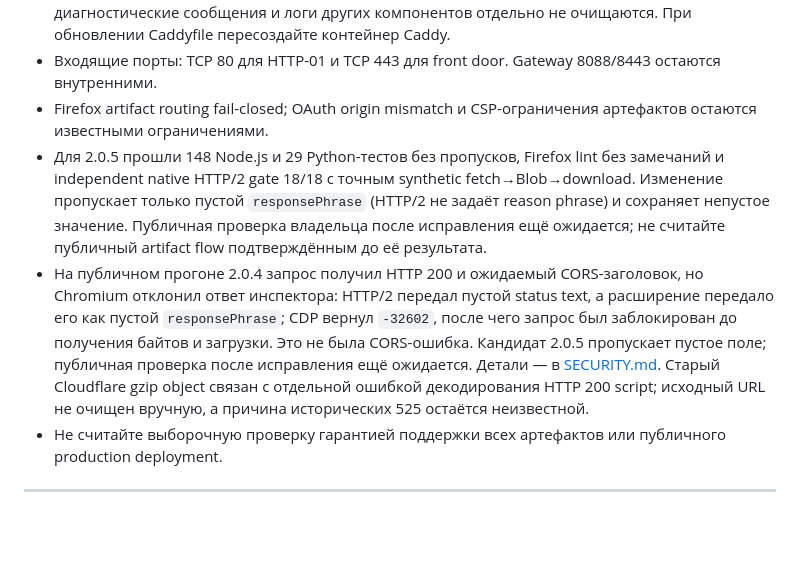
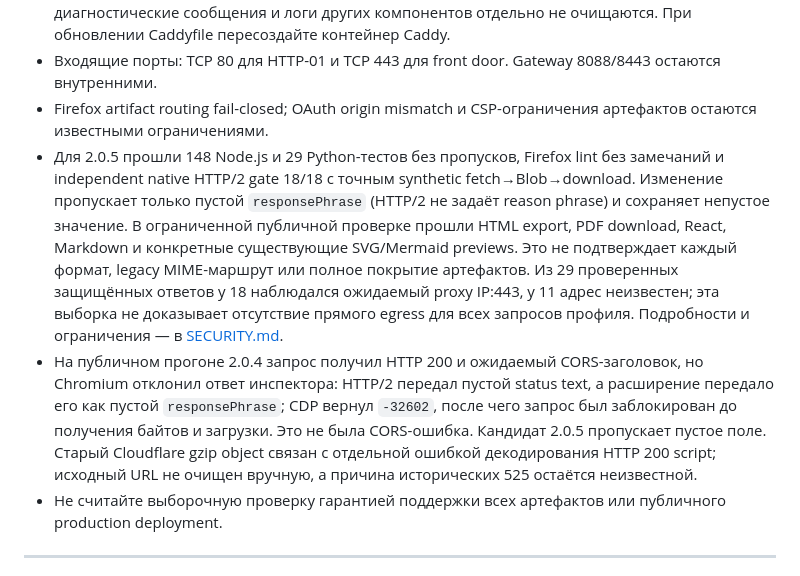
Before and after one commit to JFT-git/claude_for_browes, a Markdown page: README.md, the part around the change. Drawn GitHub-style; blank space fills up the shorter version.

Commit message:
Record verified owner artifact flows and remaining cache limitation

```diff
--- a/README.md
+++ b/README.md
@@ -207,8 +207,8 @@ Firefox manifest требует ≥ 140, но Firefox не поддержива
 - Default runtime logger Caddy удаляет request URI и headers, включая query/cookies/auth headers; диагностические сообщения и логи других компонентов отдельно не очищаются. При обновлении Caddyfile пересоздайте контейнер Caddy.
 - Входящие порты: TCP 80 для HTTP-01 и TCP 443 для front door. Gateway 8088/8443 остаются внутренними.
 - Firefox artifact routing fail-closed; OAuth origin mismatch и CSP-ограничения артефактов остаются известными ограничениями.
-- Для 2.0.5 прошли 148 Node.js и 29 Python-тестов без пропусков, Firefox lint без замечаний и independent native HTTP/2 gate 18/18 с точным synthetic fetch→Blob→download. Изменение пропускает только пустой `responsePhrase` (HTTP/2 не задаёт reason phrase) и сохраняет непустое значение. Публичная проверка владельца после исправления ещё ожидается; не считайте публичный artifact flow подтверждённым до её результата.
-- На публичном прогоне 2.0.4 запрос получил HTTP 200 и ожидаемый CORS-заголовок, но Chromium отклонил ответ инспектора: HTTP/2 передал пустой status text, а расширение передало его как пустой `responsePhrase`; CDP вернул `-32602`, после чего запрос был заблокирован до получения байтов и загрузки. Это не была CORS-ошибка. Кандидат 2.0.5 пропускает пустое поле; публичная проверка после исправления ещё ожидается. Детали — в [SECURITY.md](SECURITY.md). Старый Cloudflare gzip object связан с отдельной ошибкой декодирования HTTP 200 script; исходный URL не очищен вручную, а причина исторических 525 остаётся неизвестной.
+- Для 2.0.5 прошли 148 Node.js и 29 Python-тестов без пропусков, Firefox lint без замечаний и independent native HTTP/2 gate 18/18 с точным synthetic fetch→Blob→download. Изменение пропускает только пустой `responsePhrase` (HTTP/2 не задаёт reason phrase) и сохраняет непустое значение. В ограниченной публичной проверке прошли HTML export, PDF download, React, Markdown и конкретные существующие SVG/Mermaid previews. Это не подтверждает каждый формат, legacy MIME-маршрут или полное покрытие артефактов. Из 29 проверенных защищённых ответов у 18 наблюдался ожидаемый proxy IP:443, у 11 адрес неизвестен; эта выборка не доказывает отсутствие прямого egress для всех запросов профиля. Подробности и ограничения — в [SECURITY.md](SECURITY.md).
+- На публичном прогоне 2.0.4 запрос получил HTTP 200 и ожидаемый CORS-заголовок, но Chromium отклонил ответ инспектора: HTTP/2 передал пустой status text, а расширение передало его как пустой `responsePhrase`; CDP вернул `-32602`, после чего запрос был заблокирован до получения байтов и загрузки. Это не была CORS-ошибка. Кандидат 2.0.5 пропускает пустое поле. Старый Cloudflare gzip object связан с отдельной ошибкой декодирования HTTP 200 script; исходный URL не очищен вручную, а причина исторических 525 остаётся неизвестной.
 - Не считайте выборочную проверку гарантией поддержки всех артефактов или публичного production deployment.
 
 ---
```
Also changed, not shown: SECURITY.md (+15 -7 lines).
